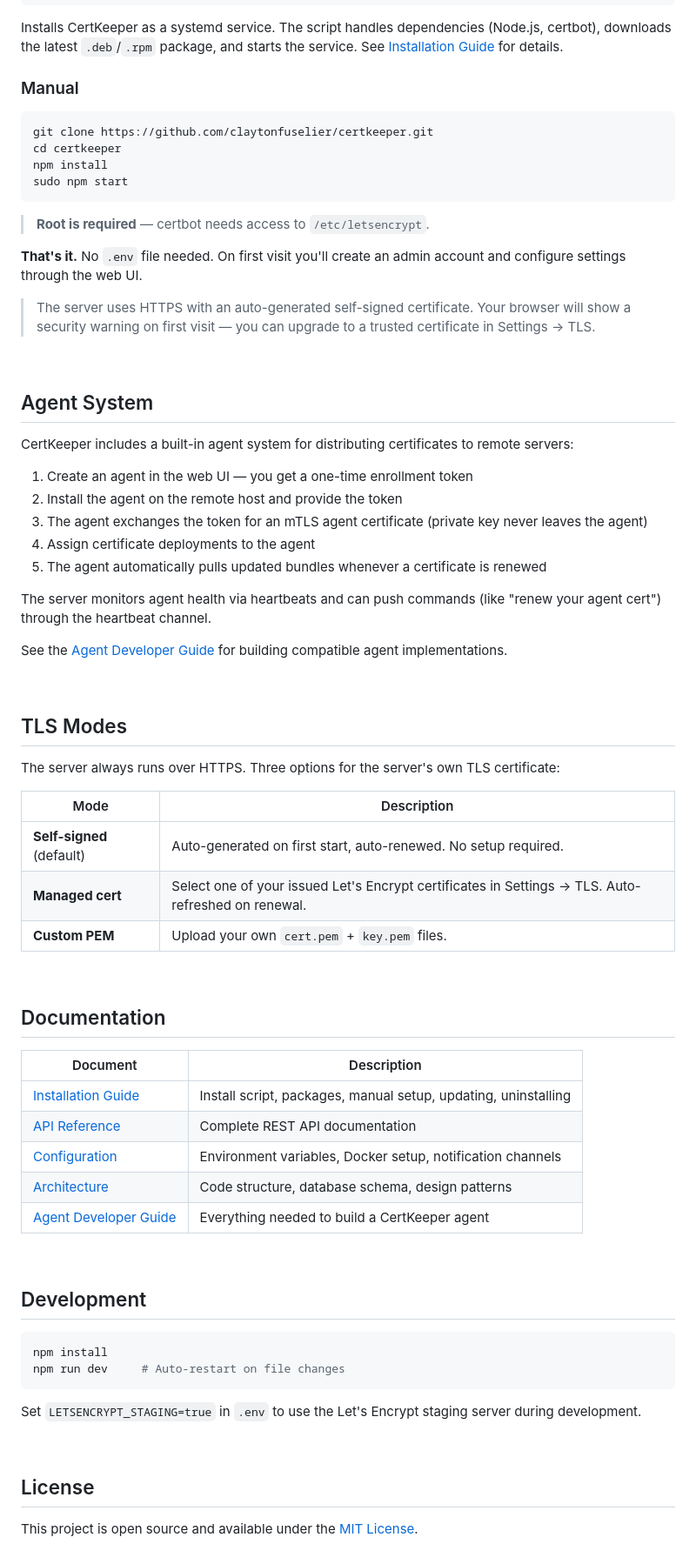
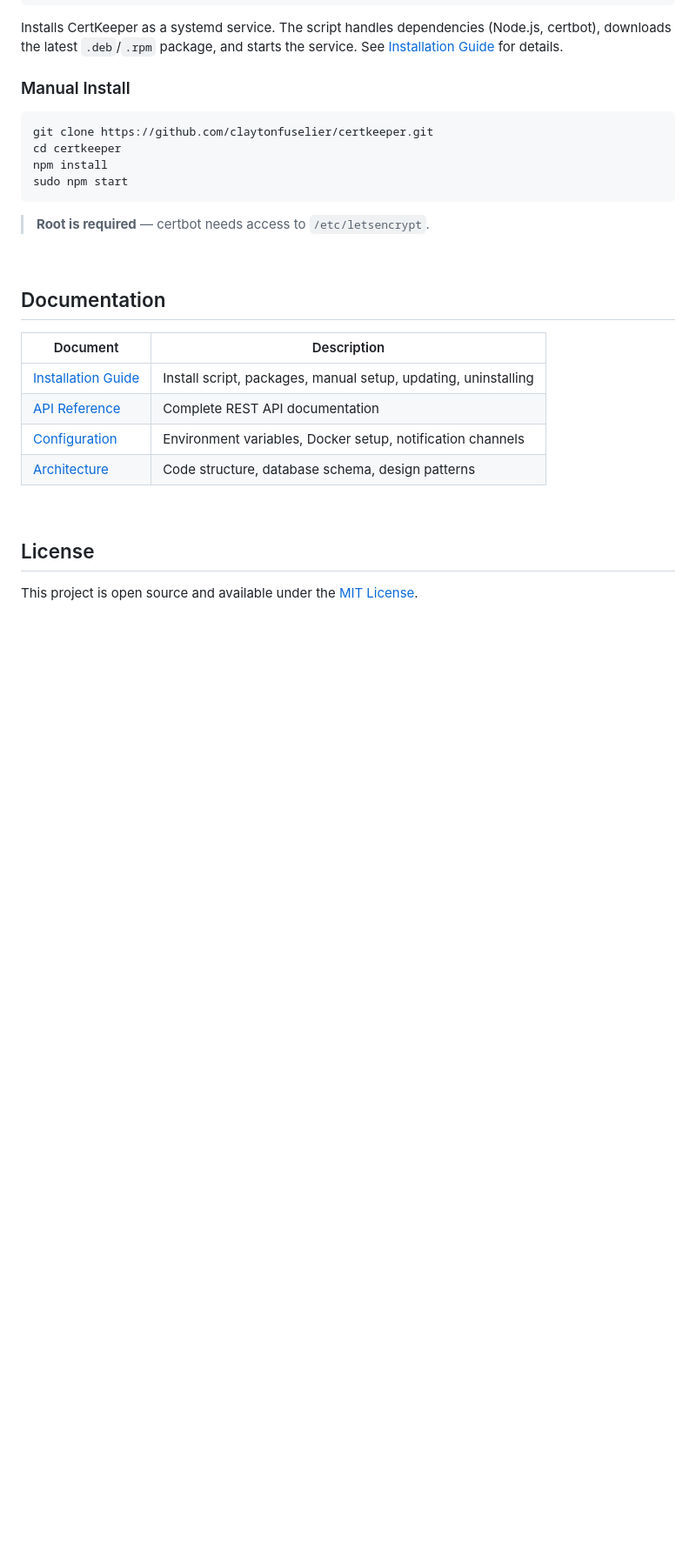
Before and after one commit to claytonfuselier/certkeeper, a Markdown page: README.md, the part around one of its changes. Shown at 87% size. Rendered like a GitHub page; blank space fills up the shorter version.

````diff
--- a/README.md
+++ b/README.md
@@ -67,7 +77,7 @@ curl -fsSL https://raw.githubusercontent.com/claytonfuselier/certkeeper/main/ins
 
 Installs CertKeeper as a systemd service. The script handles dependencies (Node.js, certbot), downloads the latest `.deb`/`.rpm` package, and starts the service. See [Installation Guide](docs/installation.md) for details.
 
-### Manual
+### Manual Install
 
 ```bash
 git clone https://github.com/claytonfuselier/certkeeper.git
@@ -77,38 +87,6 @@ sudo npm start
 ```
 
 > **Root is required** — certbot needs access to `/etc/letsencrypt`.
-
-**That's it.** No `.env` file needed. On first visit you'll create an admin account and configure settings through the web UI.
-
-> The server uses HTTPS with an auto-generated self-signed certificate. Your browser will show a security warning on first visit — you can upgrade to a trusted certificate in Settings → TLS.
-
-<br>
-
-## Agent System
-
-CertKeeper includes a built-in agent system for distributing certificates to remote servers:
-
-1. Create an agent in the web UI — you get a one-time enrollment token
-2. Install the agent on the remote host and provide the token
-3. The agent exchanges the token for an mTLS agent certificate (private key never leaves the agent)
-4. Assign certificate deployments to the agent
-5. The agent automatically pulls updated bundles whenever a certificate is renewed
-
-The server monitors agent health via heartbeats and can push commands (like "renew your agent cert") through the heartbeat channel.
-
-See the [Agent Developer Guide](copilot-instructions-for-agent.md) for building compatible agent implementations.
-
-<br>
-
-## TLS Modes
-
-The server always runs over HTTPS. Three options for the server's own TLS certificate:
-
-| Mode | Description |
-|------|-------------|
-| **Self-signed** (default) | Auto-generated on first start, auto-renewed. No setup required. |
-| **Managed cert** | Select one of your issued Let's Encrypt certificates in Settings → TLS. Auto-refreshed on renewal. |
-| **Custom PEM** | Upload your own `cert.pem` + `key.pem` files. |
 
 <br>
 
@@ -120,18 +98,6 @@ The server always runs over HTTPS. Three options for the server's own TLS certif
 | [API Reference](docs/api.md) | Complete REST API documentation |
 | [Configuration](docs/configuration.md) | Environment variables, Docker setup, notification channels |
 | [Architecture](docs/architecture.md) | Code structure, database schema, design patterns |
-| [Agent Developer Guide](copilot-instructions-for-agent.md) | Everything needed to build a CertKeeper agent |
-
-<br>
-
-## Development
-
-```bash
-npm install
-npm run dev     # Auto-restart on file changes
-```
-
-Set `LETSENCRYPT_STAGING=true` in `.env` to use the Let's Encrypt staging server during development.
 
 <br>
 
````
Also changed, not shown: other parts of README.md (+24 -14 lines).
